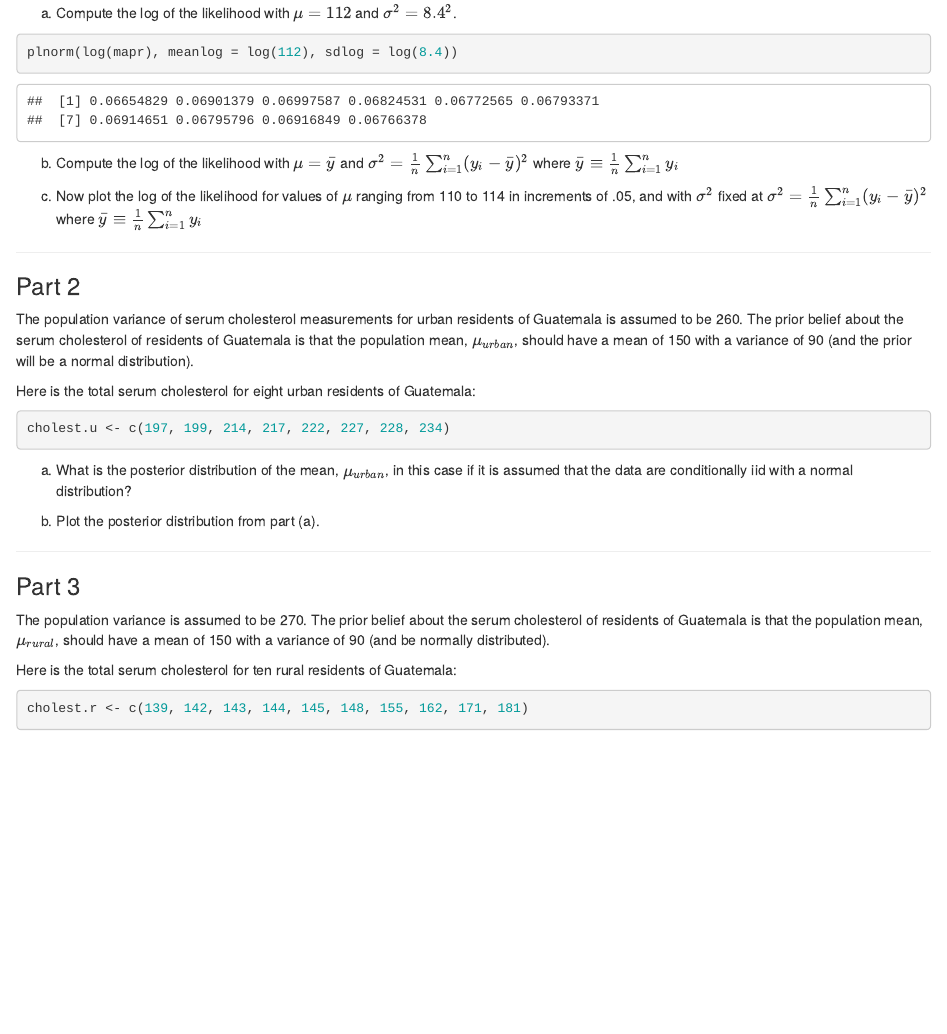
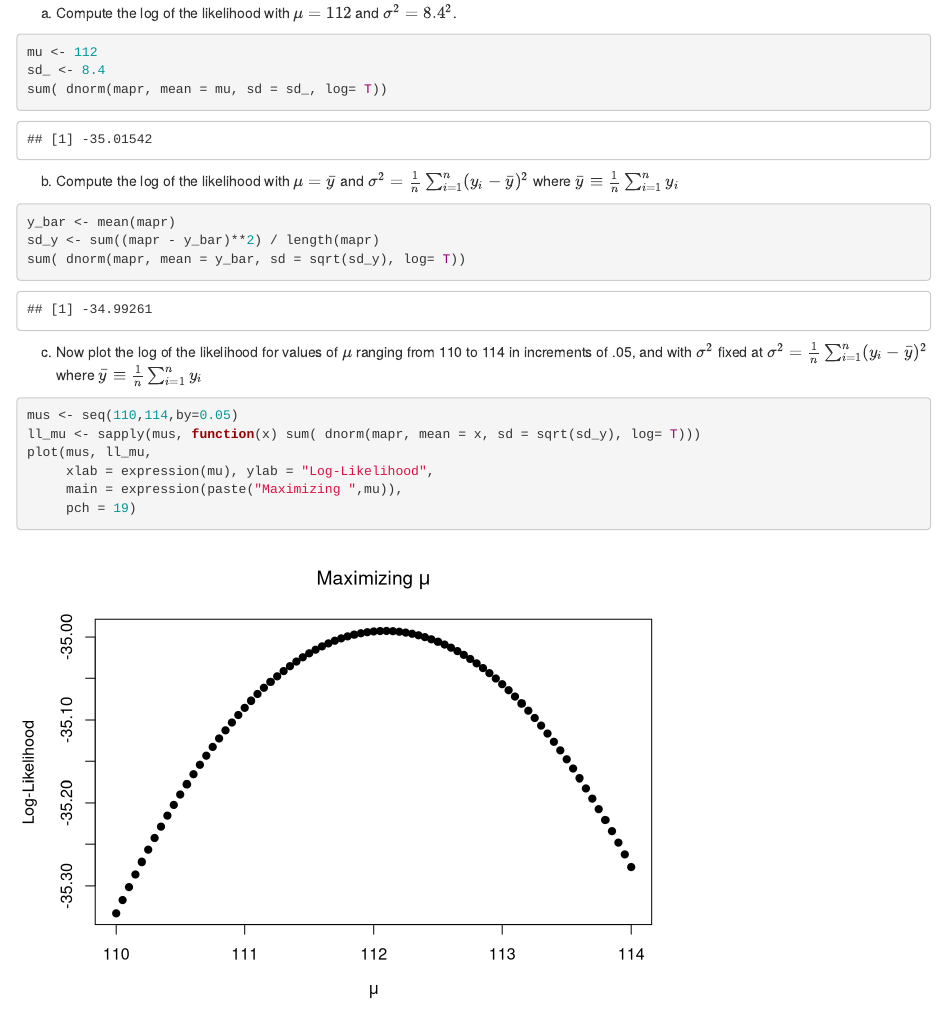
Before and after one commit to bprows/Bayes_Intro, an R Markdown document (assignments/HW8.Rmd): the page in a window 1100 px wide, from 280 px down. Rendered offline with R 4.5, knitr and Pandoc, with nearby package versions.

Commit message:
In Class

````diff
--- a/assignments/HW8.Rmd
+++ b/assignments/HW8.Rmd
@@ -16,17 +16,26 @@ mapr <- c(97.6, 117.7, 126.7, 111.0, 106.7, 108.4, 118.9, 108.6, 119.1, 106.2)
 
 (a) Compute the log of the likelihood with $\mu = 112$ and $\sigma ^2 = 8.4^2$.
 ```{r}
-plnorm(log(mapr), meanlog = log(112), sdlog = log(8.4))
+mu <- 112
+sd_ <- 8.4
+sum( dnorm(mapr, mean = mu, sd = sd_, log= T))
 ```
 
 (b) Compute the log of the likelihood with $\mu = \bar{y}$ and $\sigma^2 = \frac{1}{n} \sum_{i=1}^{n}(y_{i} - \bar{y})^2$ where $\bar{y} \equiv \frac{1}{n} \sum_{i=1}^{n} y_{i}$
 ```{r}
-
+y_bar <- mean(mapr)
+sd_y <- sum((mapr - y_bar)**2) / length(mapr)
+sum( dnorm(mapr, mean = y_bar, sd = sqrt(sd_y), log= T))
 ```
 
-(c) Now plot the log of the likelihood for values of $\mu$ ranging from 110 to 114 in increments of .05, and with $\sigma ^2$ fixed at $\sigma^2 = \frac{1}{n} \sum_{i=1}^{n}(y_{i} - \bar{y})^2$ where $\bar{y} \equiv \frac{1}{n} \sum_{i=1}^{n} y_{i}$
+(c) Now plot the log of the likelihood for values of $\mu$ ranging from 110 to 114 in increments of .05, and with $\sigma^2$ fixed at $\sigma^2 = \frac{1}{n} \sum_{i=1}^{n}(y_{i} - \bar{y})^2$ where $\bar{y} \equiv \frac{1}{n} \sum_{i=1}^{n} y_{i}$
 ```{r}
-
+mus <- seq(110,114,by=0.05)
+ll_mu <- sapply(mus, function(x) sum( dnorm(mapr, mean = x, sd = sqrt(sd_y), log= T)))
+plot(mus, ll_mu,
+     xlab = expression(mu), ylab = "Log-Likelihood",
+     main = expression(paste("Maximizing ",mu)),
+     pch = 19)
 ```
 
 
````
